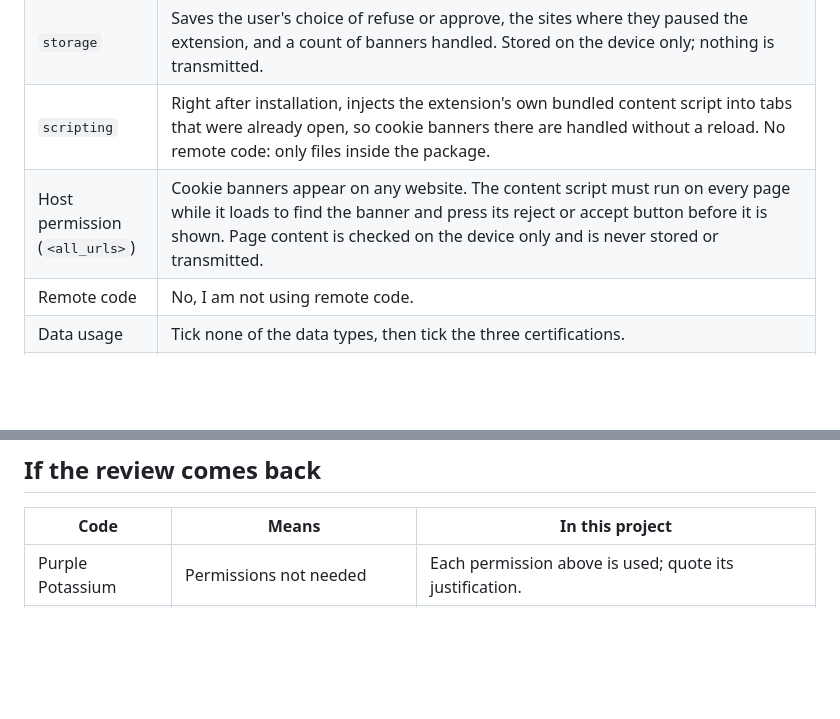
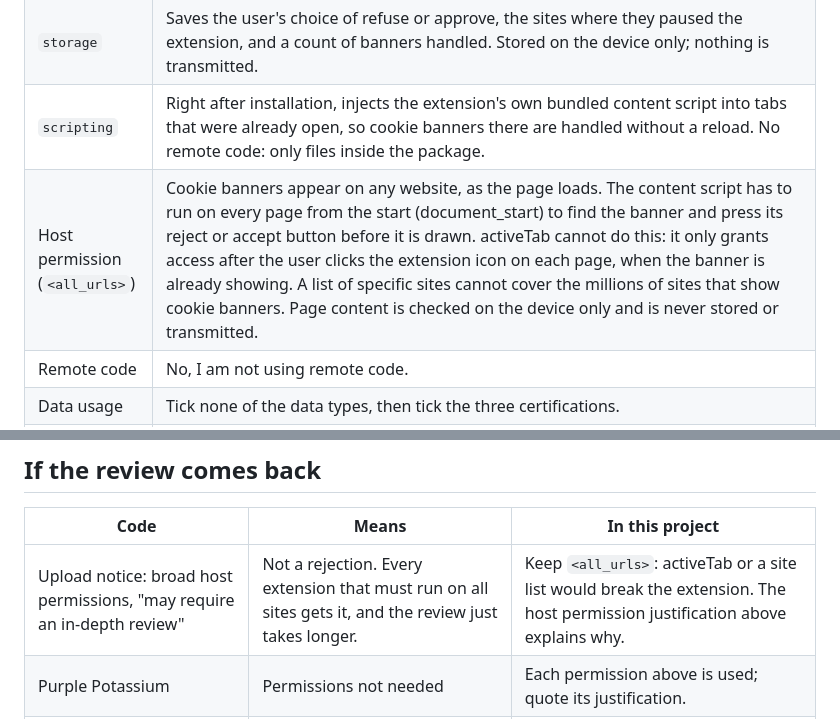
Before and after one commit to Ewi0/cookiePolicyRejectorRD, a Markdown page: docs/PUBLISHING.md, 2 parts joined by grey strips. Rendered like a GitHub page; blank space fills up the shorter version.

Commit message:
Explain why the extension needs access to all sites, for the store review
The Chrome Web Store flags broad host permissions for an in-depth review
and suggests activeTab or a list of sites. Neither can work for an
extension that must answer banners as pages load, so the paste-ready
justification now says why, and the review table covers the notice.

```diff
--- a/docs/PUBLISHING.md
+++ b/docs/PUBLISHING.md
@@ -65,7 +65,7 @@ Start with Firefox Add-ons and the Chrome Web Store. Between them they cover eve
 | Single purpose | Answers cookie consent banners on websites (refuse or accept, as the user chooses) and hides them before they appear. |
 | `storage` | Saves the user's choice of refuse or approve, the sites where they paused the extension, and a count of banners handled. Stored on the device only; nothing is transmitted. |
 | `scripting` | Right after installation, injects the extension's own bundled content script into tabs that were already open, so cookie banners there are handled without a reload. No remote code: only files inside the package. |
-| Host permission (`<all_urls>`) | Cookie banners appear on any website. The content script must run on every page while it loads to find the banner and press its reject or accept button before it is shown. Page content is checked on the device only and is never stored or transmitted. |
+| Host permission (`<all_urls>`) | Cookie banners appear on any website, as the page loads. The content script has to run on every page from the start (document_start) to find the banner and press its reject or accept button before it is drawn. activeTab cannot do this: it only grants access after the user clicks the extension icon on each page, when the banner is already showing. A list of specific sites cannot cover the millions of sites that show cookie banners. Page content is checked on the device only and is never stored or transmitted. |
 | Remote code | No, I am not using remote code. |
 | Data usage | Tick none of the data types, then tick the three certifications. |
 | Privacy policy URL | `https://github.com/Ewi0/cookiePolicyRejectorRD/blob/main/PRIVACY.md` |
@@ -89,6 +89,7 @@ Public, all regions.
 
 | Code | Means | In this project |
 | --- | --- | --- |
+| Upload notice: broad host permissions, "may require an in-depth review" | Not a rejection. Every extension that must run on all sites gets it, and the review just takes longer. | Keep `<all_urls>`: activeTab or a site list would break the extension. The host permission justification above explains why. |
 | Purple Potassium | Permissions not needed | Each permission above is used; quote its justification. |
 | Blue Argon | Remote code | None: everything runs from the package, and the CSP allows only `'self'`. |
 | Yellow Magnesium | Doesn't work as described | Banners depend on region: point the reviewer to the test instructions. |
```
